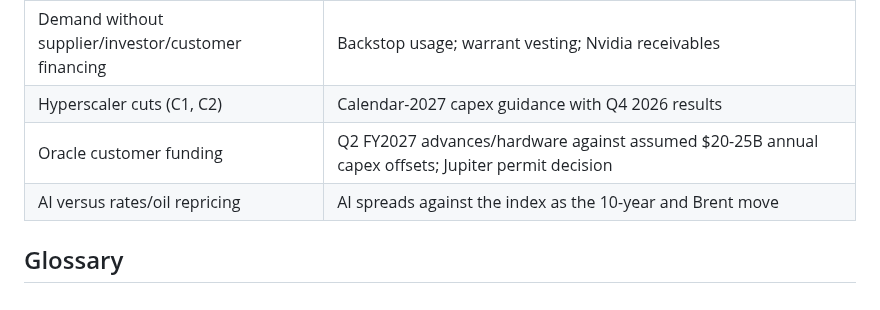
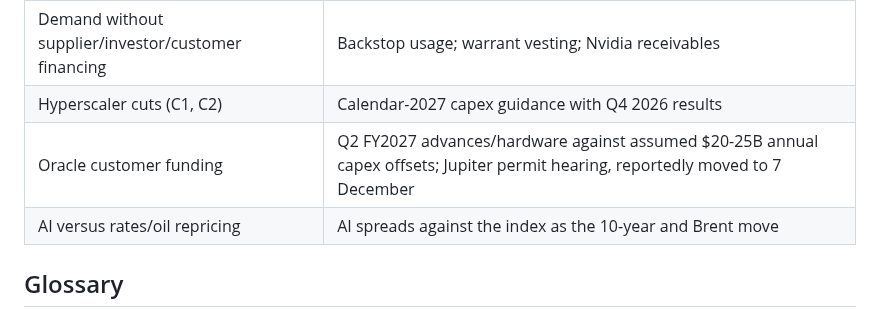
Before and after one commit to marcinbogdanski/bubble-not-bubble, a Markdown page: report/index.md, the part around the change. Drawn GitHub-style.

```diff
--- a/report/index.md
+++ b/report/index.md
@@ -59,7 +59,7 @@ Full [register](/forecasts/register): 6 / 12 / 24 months from 17 October 2026.
 | Project-bond and GPU-loan holders and marks | $1B+ project/SPV distress (F4); waivers; November lender filings |
 | Demand without supplier/investor/customer financing | Backstop usage; warrant vesting; Nvidia receivables |
 | Hyperscaler cuts (C1, C2) | Calendar-2027 capex guidance with Q4 2026 results |
-| Oracle customer funding | Q2 FY2027 advances/hardware against assumed $20-25B annual capex offsets; Jupiter permit decision |
+| Oracle customer funding | Q2 FY2027 advances/hardware against assumed $20-25B annual capex offsets; Jupiter permit hearing, reportedly moved to 7 December |
 | AI versus rates/oil repricing | AI spreads against the index as the 10-year and Brent move |
 
 ## Glossary
```
Also changed, not shown: forecasts/register.md (+1 -1 lines), report/stack.md (+2 -2 lines).
